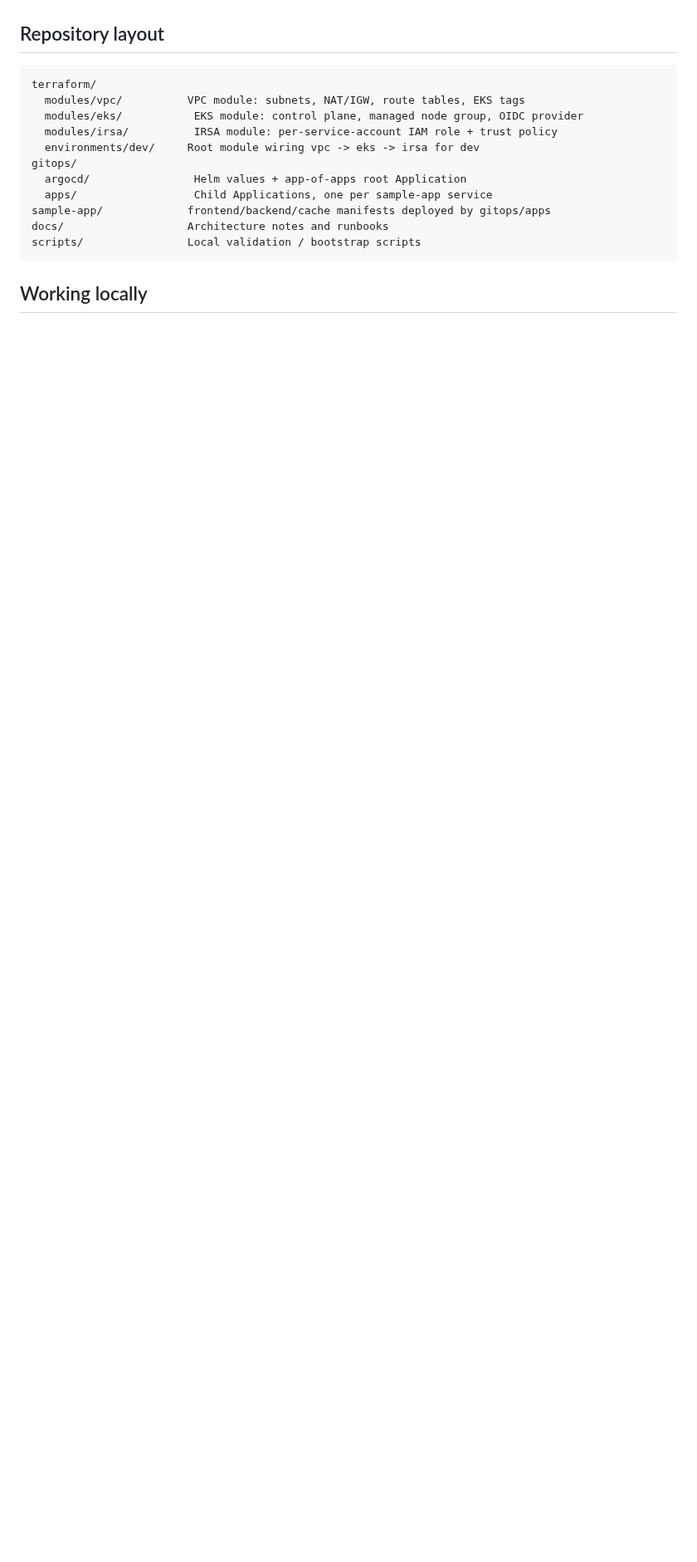
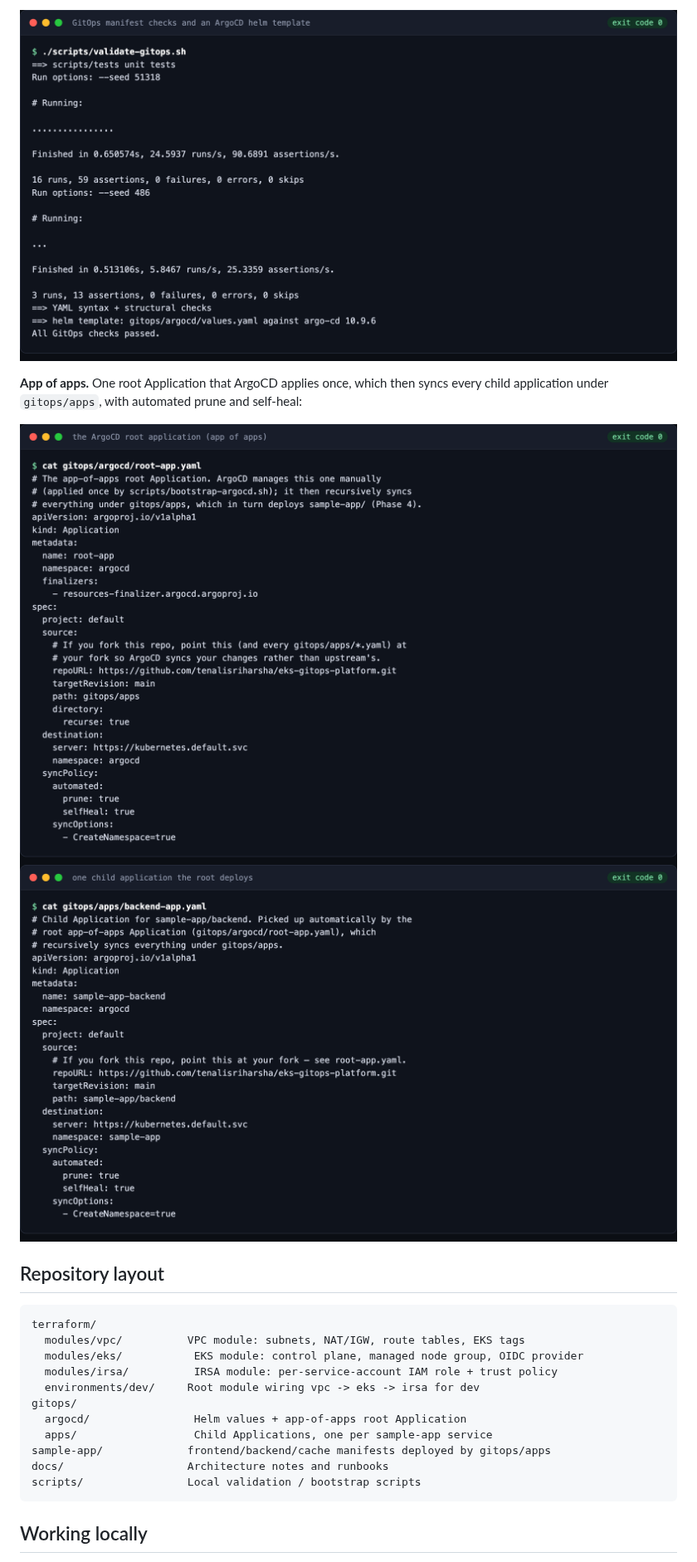
Before and after one commit to tenalisriharsha/eks-gitops-platform, a Markdown page: README.md, the part around one of its changes. Shown at 83% size. Drawn GitHub-style; pictures changed too: docs/screenshots/04-gitops-checks.png (added), docs/screenshots/05-app-of-apps-root.png (added), docs/screenshots/06-child-application.png (added); blank space fills up the shorter version.

```diff
--- a/README.md
+++ b/README.md
@@ -17,3 +35,10 @@ and exactly what's done vs. what's next.
+![GitOps checks](docs/screenshots/04-gitops-checks.png)
+
+**App of apps.** One root Application that ArgoCD applies once, which then syncs every child application under
+`gitops/apps`, with automated prune and self-heal:
+
+![ArgoCD root application](docs/screenshots/05-app-of-apps-root.png)
+![A child application](docs/screenshots/06-child-application.png)
 
 ## Repository layout
 
```
Also changed, not shown: other parts of README.md (+30 -5 lines), PROGRESS.md (+8 -0 lines), docs/screenshots/01-validate-all.png (added), docs/screenshots/02-dev-environment-test.png (added), docs/screenshots/03-irsa-test.png (added), 7 other files.
